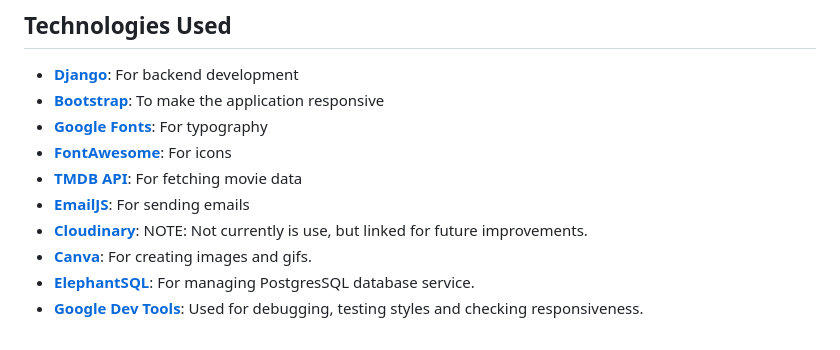
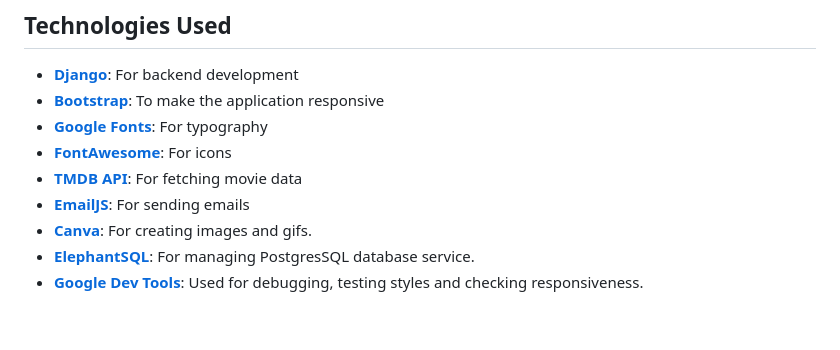
Before and after one commit to SoroushGReza/movies-database, a Markdown page: README.md, the part around the change. Drawn GitHub-style.

```diff
--- a/README.md
+++ b/README.md
@@ -119,7 +119,6 @@ This is the colors used in this application. I've tried to make different parts
 - [**FontAwesome**](https://fontawesome.com/icons): For icons
 - [**TMDB API**](https://developer.themoviedb.org/docs): For fetching movie data
 - [**EmailJS**](https://www.emailjs.com/): For sending emails
-- [**Cloudinary**](https://console.cloudinary.com/): <span style="color:orange">NOTE</span>: Not currently is use, but linked for future improvements.
 - [**Canva**]([Canva](https://www.canva.com/)): For creating images and gifs.
 - [**ElephantSQL**](https://www.elephantsql.com/): For managing PostgresSQL database service.
 - [**Google Dev Tools**](https://developer.chrome.com/docs/devtools/open/): Used for debugging, testing styles and checking responsiveness.
```
